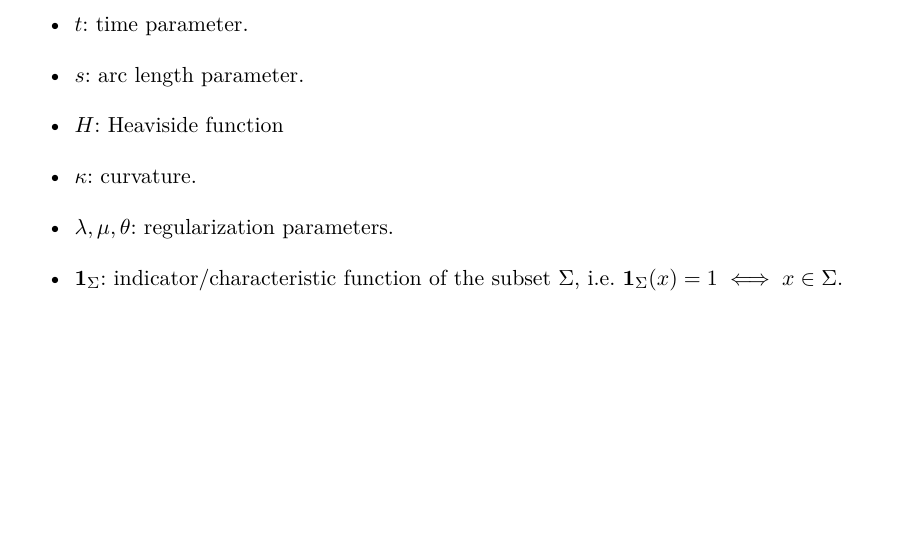
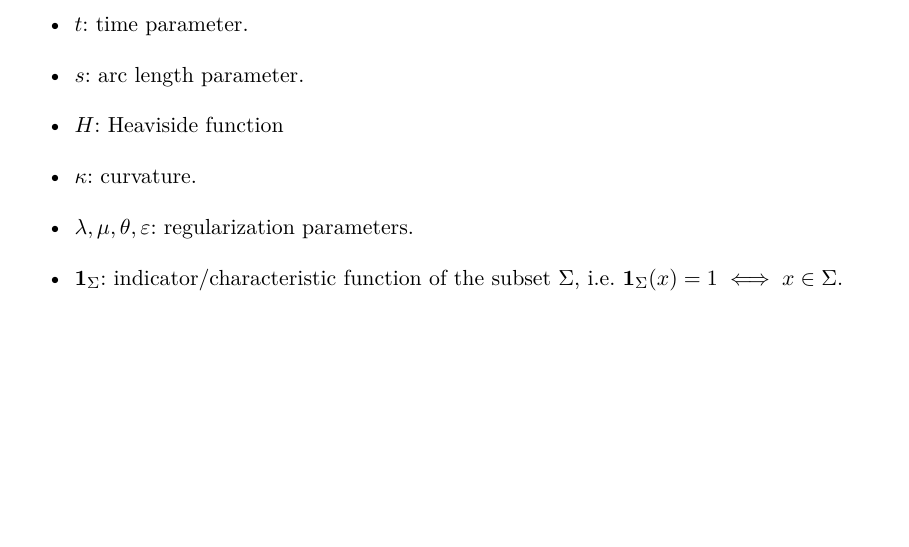
Before and after one commit to kevstter/apma990_image_processing, a LaTeX thesis (project files/project tex files/img_seg_proj.tex, which reads project files/project tex files/ch_intro.tex): part of page 4 of 20, cut so that both start at the same text. Compiled offline with pdfLaTeX.

Commit message:
more in notation section

```diff
--- a/project files/project tex files/ch_intro.tex
+++ b/project files/project tex files/ch_intro.tex
@@ -43,7 +43,7 @@ Lastly, we also point out that there is but one more section in this introductio
 
 	\item $\kappa$: curvature.
 
-	\item $\lambda, \mu, \theta$: regularization parameters.
+	\item $\lambda, \mu, \theta, \varepsilon$: regularization parameters.
 
 	\item $\mathbf{1}_\Sigma$: indicator/characteristic function of the subset $\Sigma$, i.e. $\mathbf{1}_\Sigma(x) = 1 \iff x \in \Sigma$.
 
```
